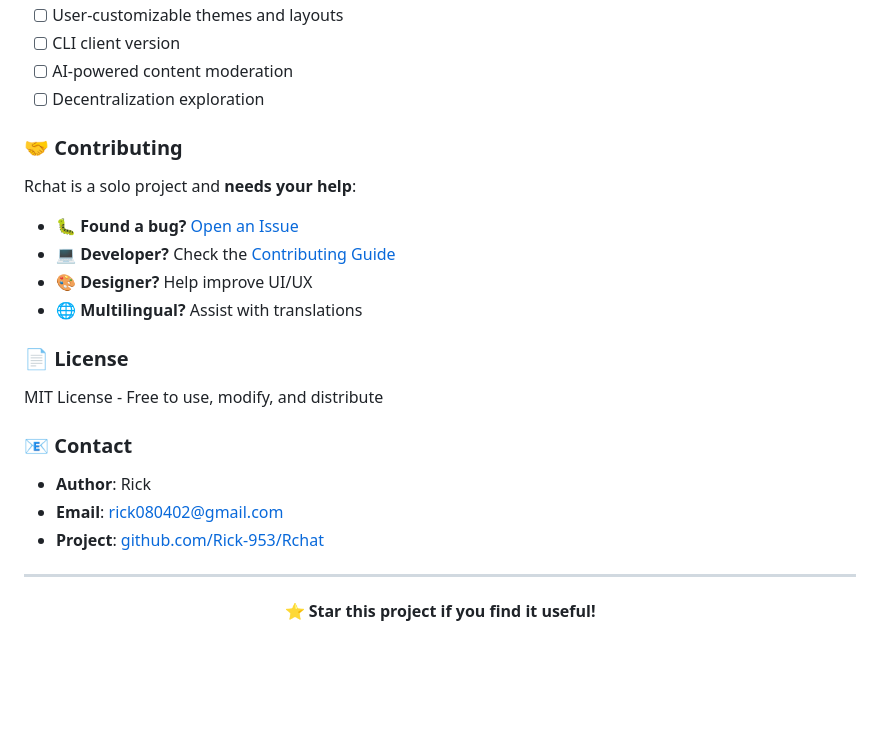
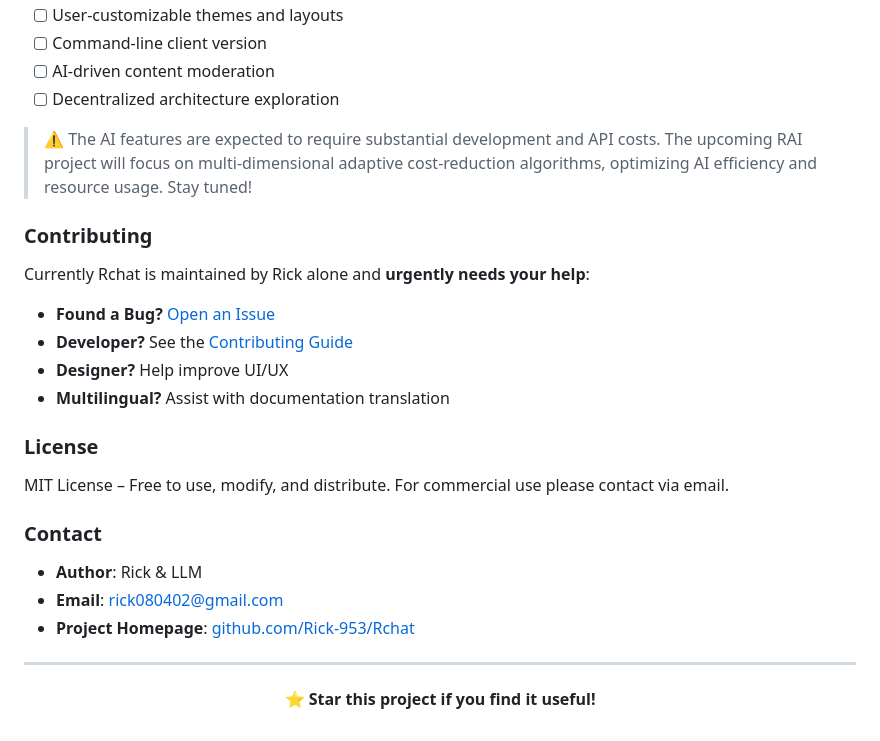
Before and after one commit to Rick-953/Rchat, a Markdown page: README.md, the part around one of its changes. Drawn GitHub-style; blank space fills up the shorter version.

```diff
--- a/README.md
+++ b/README.md
@@ -165,26 +166,28 @@ Rchat is more than a chat tool—it's an **experiment in building positive onlin
 - [ ] User-customizable themes and layouts
-- [ ] CLI client version
-- [ ] AI-powered content moderation
-- [ ] Decentralization exploration
+- [ ] Command-line client version
+- [ ] AI-driven content moderation
+- [ ] Decentralized architecture exploration
 
-### 🤝 Contributing
+> ⚠️ The AI features are expected to require substantial development and API costs. The upcoming RAI project will focus on multi-dimensional adaptive cost-reduction algorithms, optimizing AI efficiency and resource usage. Stay tuned!
 
-Rchat is a solo project and **needs your help**:
+### Contributing
 
-- 🐛 **Found a bug?** [Open an Issue](https://github.com/Rick-953/Rchat/issues)
-- 💻 **Developer?** Check the [Contributing Guide](CONTRIBUTING.md)
-- 🎨 **Designer?** Help improve UI/UX
-- 🌐 **Multilingual?** Assist with translations
+Currently Rchat is maintained by Rick alone and **urgently needs your help**:
 
-### 📄 License
+- **Found a Bug?** [Open an Issue](https://github.com/Rick-953/Rchat/issues)
+- **Developer?** See the [Contributing Guide](CONTRIBUTING.md)
+- **Designer?** Help improve UI/UX
+- **Multilingual?** Assist with documentation translation
 
-MIT License - Free to use, modify, and distribute
+### License
 
-### 📧 Contact
+MIT License – Free to use, modify, and distribute. For commercial use please contact via email.
 
-- **Author**: Rick
+### Contact
+
+- **Author**: Rick & LLM
 - **Email**: rick080402@gmail.com
-- **Project**: [github.com/Rick-953/Rchat](https://github.com/Rick-953/Rchat)
+- **Project Homepage**: [github.com/Rick-953/Rchat](https://github.com/Rick-953/Rchat)
 
 ---
 
```
Also changed, not shown: other parts of README.md (+55 -54 lines).
